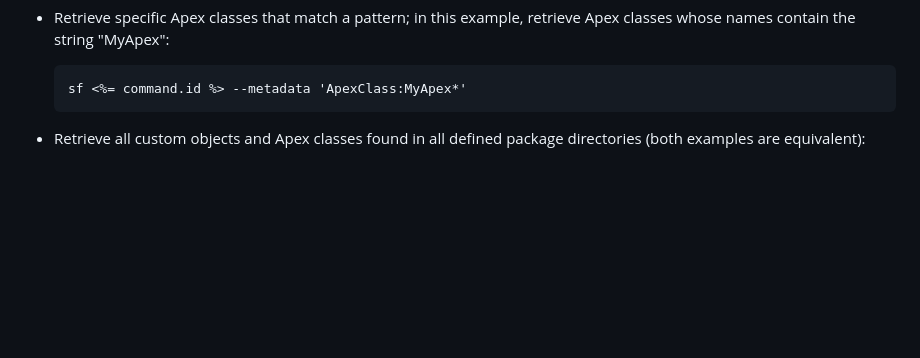
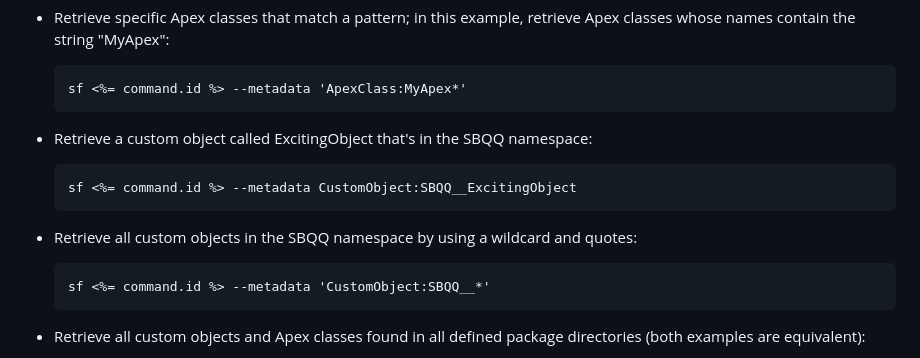
Before and after one commit to salesforcecli/plugin-deploy-retrieve, a Markdown page: messages/retrieve.start.md, the part around the change. GitHub-like rendering; blank space fills up the shorter version.

Commit message:
Add namespaced deploy-retrieve examples (#1026)
* fix: namespaced deploy-retrieve examples

* chore: messages/deploy.metadata.md

Co-authored-by: Juliet Shackell <63259011+jshackell-sfdc@users.noreply.github.com>

* chore: messages/retrieve.start.md

Co-authored-by: Juliet Shackell <63259011+jshackell-sfdc@users.noreply.github.com>

---------

Co-authored-by: Juliet Shackell <63259011+jshackell-sfdc@users.noreply.github.com>

```diff
--- a/messages/retrieve.start.md
+++ b/messages/retrieve.start.md
@@ -38,6 +38,14 @@ To retrieve multiple metadata components, either use multiple --metadata <name>
 - Retrieve specific Apex classes that match a pattern; in this example, retrieve Apex classes whose names contain the string "MyApex":
 
       sf <%= command.id %> --metadata 'ApexClass:MyApex*'
+
+- Retrieve a custom object called ExcitingObject that's in the SBQQ namespace:
+
+      sf <%= command.id %> --metadata CustomObject:SBQQ__ExcitingObject
+
+- Retrieve all custom objects in the SBQQ namespace by using a wildcard and quotes:
+
+      sf <%= command.id %> --metadata 'CustomObject:SBQQ__*'
 
 - Retrieve all custom objects and Apex classes found in all defined package directories (both examples are equivalent):
 
```
Also changed, not shown: 1 other file.
